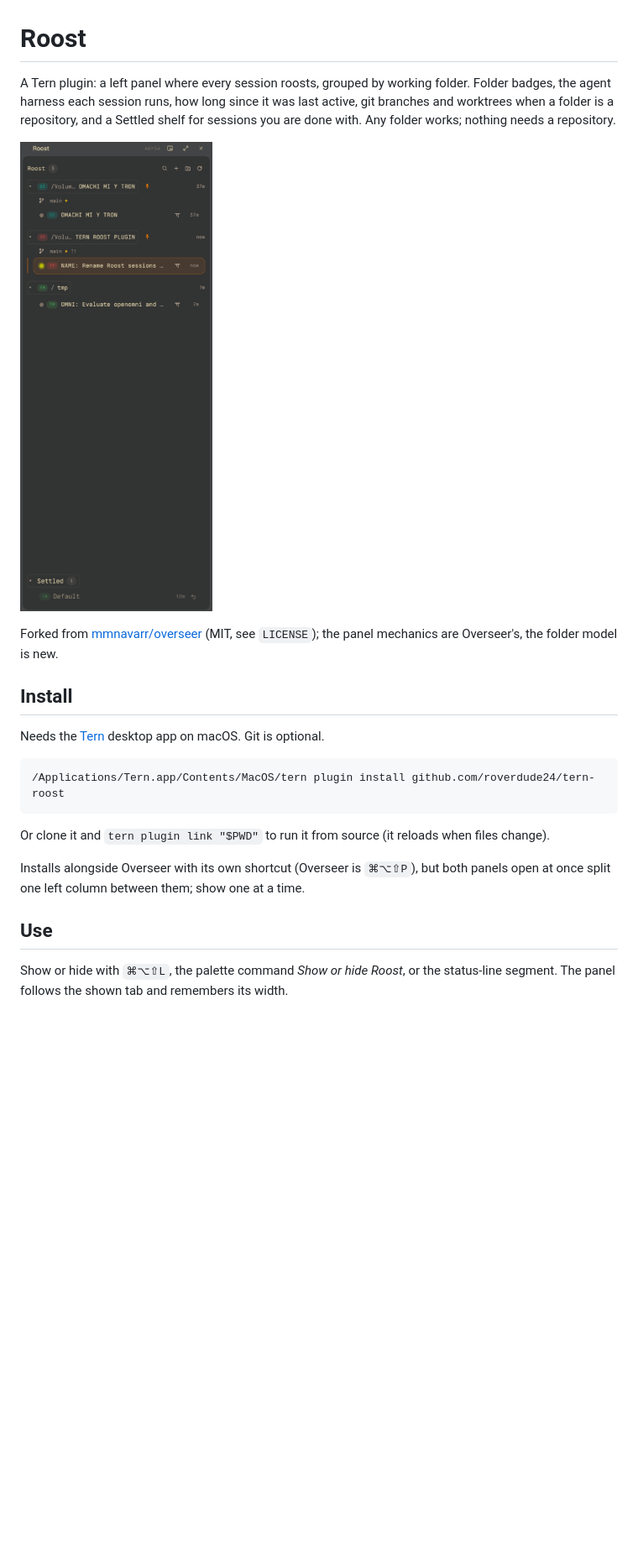
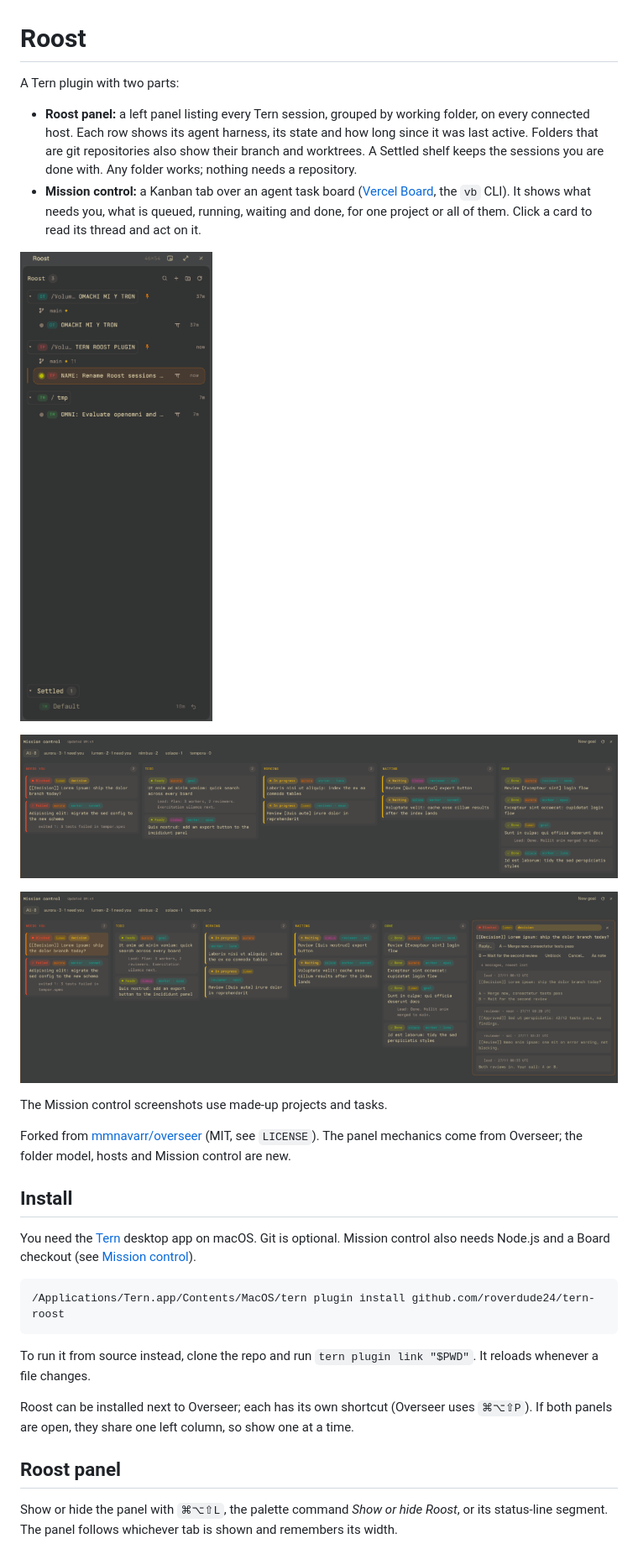
Before and after one commit to roverdude24/tern-roost, a Markdown page: README.md, the part around one of its changes. Shown at 84% size. GitHub-like rendering; pictures changed too: docs/mission-control-0.4.0.png (added), docs/mission-panel-0.4.0.png (added); blank space fills up the shorter version.

Commit message:
README: rewrite for 0.4.0, Mission control screenshots

````diff
--- a/README.md
+++ b/README.md
@@ -1,24 +1,33 @@
 # Roost
 
-A Tern plugin: a left panel where every session roosts, grouped by working folder. Folder badges, the agent harness each session runs, how long since it was last active, git branches and worktrees when a folder is a repository, and a Settled shelf for sessions you are done with. Any folder works; nothing needs a repository.
+A Tern plugin with two parts:
 
-![Roost](docs/panel-0.2.5.png)
+- **Roost panel:** a left panel listing every Tern session, grouped by working folder, on every connected host. Each row shows its agent harness, its state and how long since it was last active. Folders that are git repositories also show their branch and worktrees. A Settled shelf keeps the sessions you are done with. Any folder works; nothing needs a repository.
+- **Mission control:** a Kanban tab over an agent task board ([Vercel Board](https://vercel.com), the `vb` CLI). It shows what needs you, what is queued, running, waiting and done, for one project or all of them. Click a card to read its thread and act on it.
 
-Forked from [mmnavarr/overseer](https://github.com/mmnavarr/overseer) (MIT, see `LICENSE`); the panel mechanics are Overseer's, the folder model is new.
+![Roost panel](docs/panel-0.2.5.png)
+
+![Mission control: Kanban across projects](docs/mission-control-0.4.0.png)
+
+![Mission control: a decision open in the side panel](docs/mission-panel-0.4.0.png)
+
+The Mission control screenshots use made-up projects and tasks.
+
+Forked from [mmnavarr/overseer](https://github.com/mmnavarr/overseer) (MIT, see `LICENSE`). The panel mechanics come from Overseer; the folder model, hosts and Mission control are new.
 
 ## Install
 
-Needs the [Tern](https://docs.stencil.so/tern/) desktop app on macOS. Git is optional.
+You need the [Tern](https://docs.stencil.so/tern/) desktop app on macOS. Git is optional. Mission control also needs Node.js and a Board checkout (see [Mission control](#mission-control)).
 
 ```sh
 /Applications/Tern.app/Contents/MacOS/tern plugin install github.com/roverdude24/tern-roost
 ```
 
-Or clone it and `tern plugin link "$PWD"` to run it from source (it reloads when files change).
+To run it from source instead, clone the repo and run `tern plugin link "$PWD"`. It reloads whenever a file changes.
 
-Installs alongside Overseer with its own shortcut (Overseer is `⌘⌥⇧P`), but both panels open at once split one left column between them; show one at a time.
+Roost can be installed next to Overseer; each has its own shortcut (Overseer uses `⌘⌥⇧P`). If both panels are open, they share one left column, so show one at a time.
 
-## Use
+## Roost panel
 
-Show or hide with `⌘⌥⇧L`, the palette command *Show or hide Roost*, or the status-line segment. The panel follows the shown tab and remembers its width.
+Show or hide the panel with `⌘⌥⇧L`, the palette command *Show or hide Roost*, or its status-line segment. The panel follows whichever tab is shown and remembers its width.
 
````
Also changed, not shown: other parts of README.md (+83 -14 lines).
